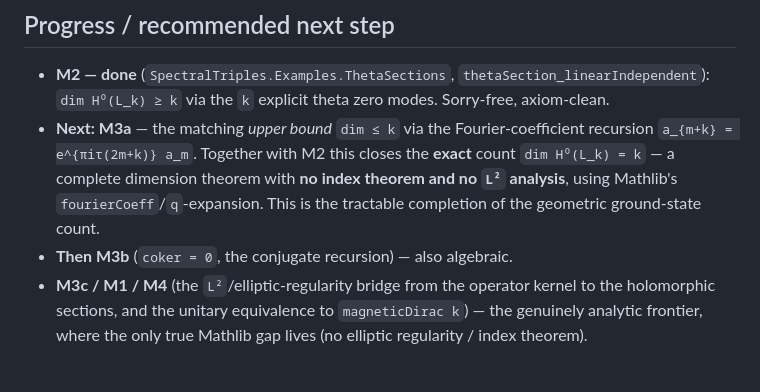
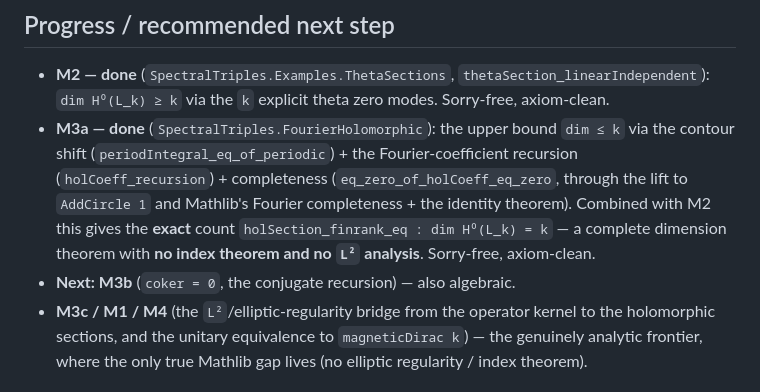
Before and after one commit to JonBannon/SpectralTriples, a Markdown page: SpectralTriples/docs/INDEX_PAIRING.md, the part around the change. Drawn GitHub-style.

Commit message:
docs: mark M3a done (dim H⁰(L_k) = k)
Co-Authored-By: Claude Opus 4.8 (1M context) <noreply@anthropic.com>

```diff
--- a/SpectralTriples/docs/INDEX_PAIRING.md
+++ b/SpectralTriples/docs/INDEX_PAIRING.md
@@ -133,12 +133,13 @@ i.e. exactly the model `magneticDirac k` (a backward shift on `ℕ` ⊗ `1_{ℂ
 
 - **M2 — done** (`SpectralTriples.Examples.ThetaSections`, `thetaSection_linearIndependent`):
   `dim H⁰(L_k) ≥ k` via the `k` explicit theta zero modes. Sorry-free, axiom-clean.
-- **Next: M3a** — the matching *upper bound* `dim ≤ k` via the Fourier-coefficient recursion
-  `a_{m+k} = e^{πiτ(2m+k)} a_m`. Together with M2 this closes the **exact** count
-  `dim H⁰(L_k) = k` — a complete dimension theorem with **no index theorem and no `L²` analysis**,
-  using Mathlib's `fourierCoeff`/`q`-expansion. This is the tractable completion of the geometric
-  ground-state count.
-- **Then M3b** (`coker = 0`, the conjugate recursion) — also algebraic.
+- **M3a — done** (`SpectralTriples.FourierHolomorphic`): the upper bound `dim ≤ k` via the
+  contour shift (`periodIntegral_eq_of_periodic`) + the Fourier-coefficient recursion
+  (`holCoeff_recursion`) + completeness (`eq_zero_of_holCoeff_eq_zero`, through the lift to
+  `AddCircle 1` and Mathlib's Fourier completeness + the identity theorem). Combined with M2 this
+  gives the **exact** count `holSection_finrank_eq : dim H⁰(L_k) = k` — a complete dimension
+  theorem with **no index theorem and no `L²` analysis**. Sorry-free, axiom-clean.
+- **Next: M3b** (`coker = 0`, the conjugate recursion) — also algebraic.
 - **M3c / M1 / M4** (the `L²`/elliptic-regularity bridge from the operator kernel to the
   holomorphic sections, and the unitary equivalence to `magneticDirac k`) — the genuinely analytic
   frontier, where the only true Mathlib gap lives (no elliptic regularity / index theorem).
```
